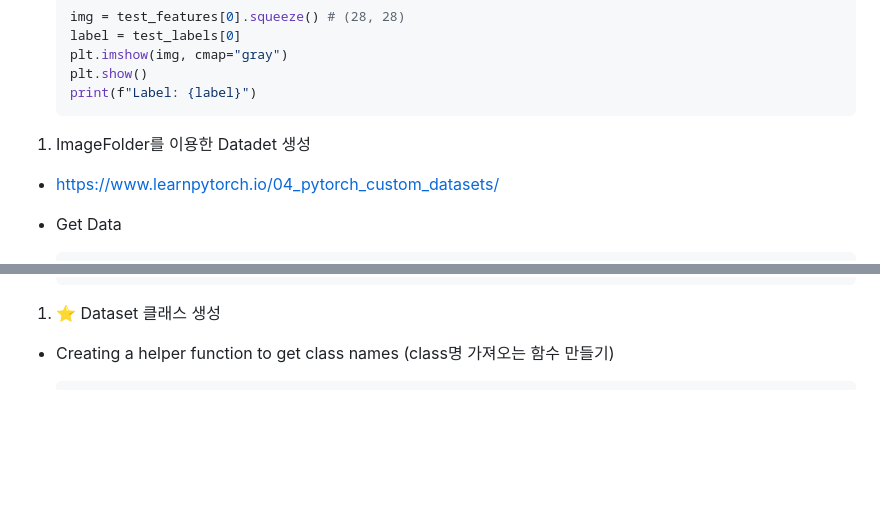
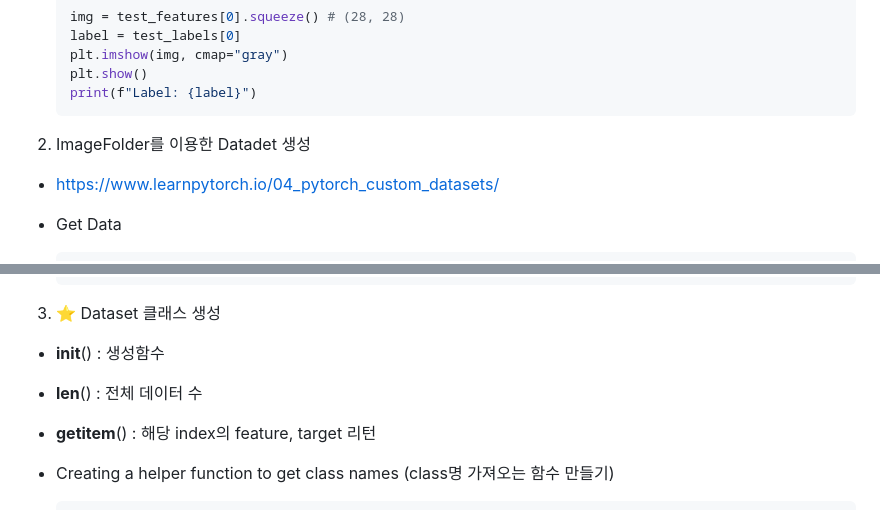
Before and after one commit to DaSeul-Seo/DataEngineering_Study, a Markdown page: DeepLearning/Day02/⭐Loading and normalizing datasets.md, 2 parts joined by grey strips. Drawn GitHub-style; blank space fills up the shorter version.

````diff
--- a/DeepLearning/Day02/⭐Loading and normalizing datasets.md
+++ b/DeepLearning/Day02/⭐Loading and normalizing datasets.md
@@ -149,7 +149,7 @@ import matplotlib.pyplot as plt
     print(f"Label: {label}")
     ```
 
-1. ImageFolder를 이용한 Datadet 생성
+2. ImageFolder를 이용한 Datadet 생성
 - https://www.learnpytorch.io/04_pytorch_custom_datasets/
 - Get Data
 
@@ -300,7 +300,10 @@ import matplotlib.pyplot as plt
     '''
     ```
 
-1. ⭐ Dataset 클래스 생성
+3. ⭐ Dataset 클래스 생성
+- __init__() : 생성함수
+- __len__() : 전체 데이터 수
+- __getitem__() : 해당 index의 feature, target 리턴
 - Creating a helper function to get class names (class명 가져오는 함수 만들기)
 
     ```python
````
